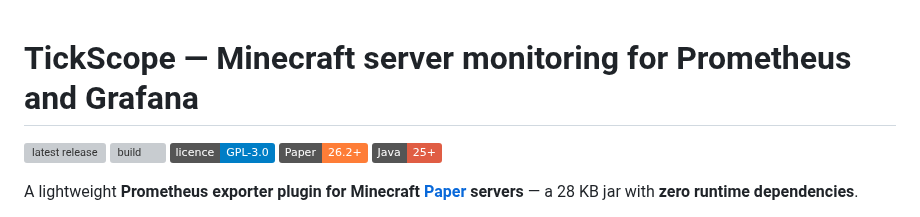
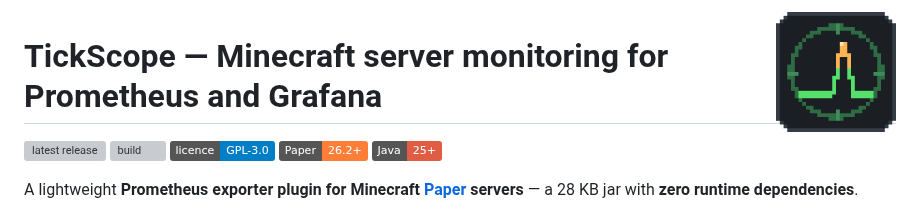
Before and after one commit to gzimbric/TickScope, a Markdown page: README.md, the part around the change. Drawn GitHub-style; pictures changed too: assets/icon.png (added); badges without logos; grey boxes are pictures that could not be loaded.

```diff
--- a/README.md
+++ b/README.md
@@ -1,3 +1,5 @@
+<img src="assets/icon.png" align="right" width="120" alt="TickScope icon">
+
 # TickScope — Minecraft server monitoring for Prometheus and Grafana
 
 [![latest release](https://img.shields.io/github/v/release/gzimbric/TickScope?label=download&color=brightgreen)](https://github.com/gzimbric/TickScope/releases/latest)
```
Also changed, not shown: 1 other file.
